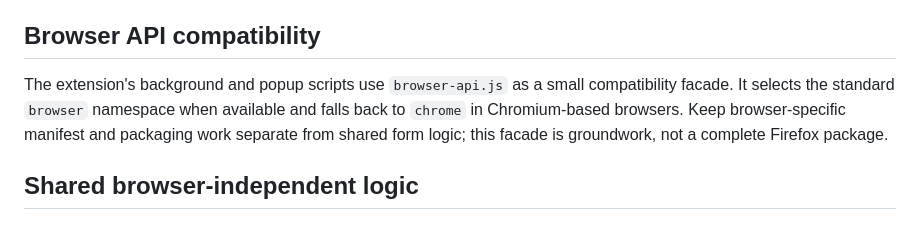
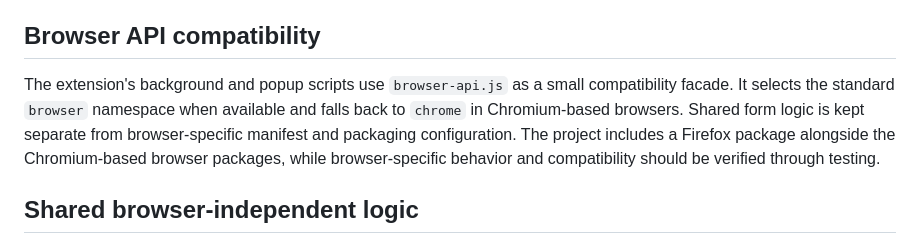
Before and after one commit to pejmands/PejPass, a Markdown page: browser/edge/README.md, the part around the change. GitHub-like rendering.

Commit message:
Update Firefox package documentation

```diff
--- a/browser/edge/README.md
+++ b/browser/edge/README.md
@@ -18,7 +18,7 @@ The extension reads the active HTTP(S) tab hostname and requests matching accoun
 
 ## Browser API compatibility
 
-The extension's background and popup scripts use `browser-api.js` as a small compatibility facade. It selects the standard `browser` namespace when available and falls back to `chrome` in Chromium-based browsers. Keep browser-specific manifest and packaging work separate from shared form logic; this facade is groundwork, not a complete Firefox package.
+The extension's background and popup scripts use `browser-api.js` as a small compatibility facade. It selects the standard `browser` namespace when available and falls back to `chrome` in Chromium-based browsers. Shared form logic is kept separate from browser-specific manifest and packaging configuration. The project includes a Firefox package alongside the Chromium-based browser packages, while browser-specific behavior and compatibility should be verified through testing.
 
 ## Shared browser-independent logic
 
```
